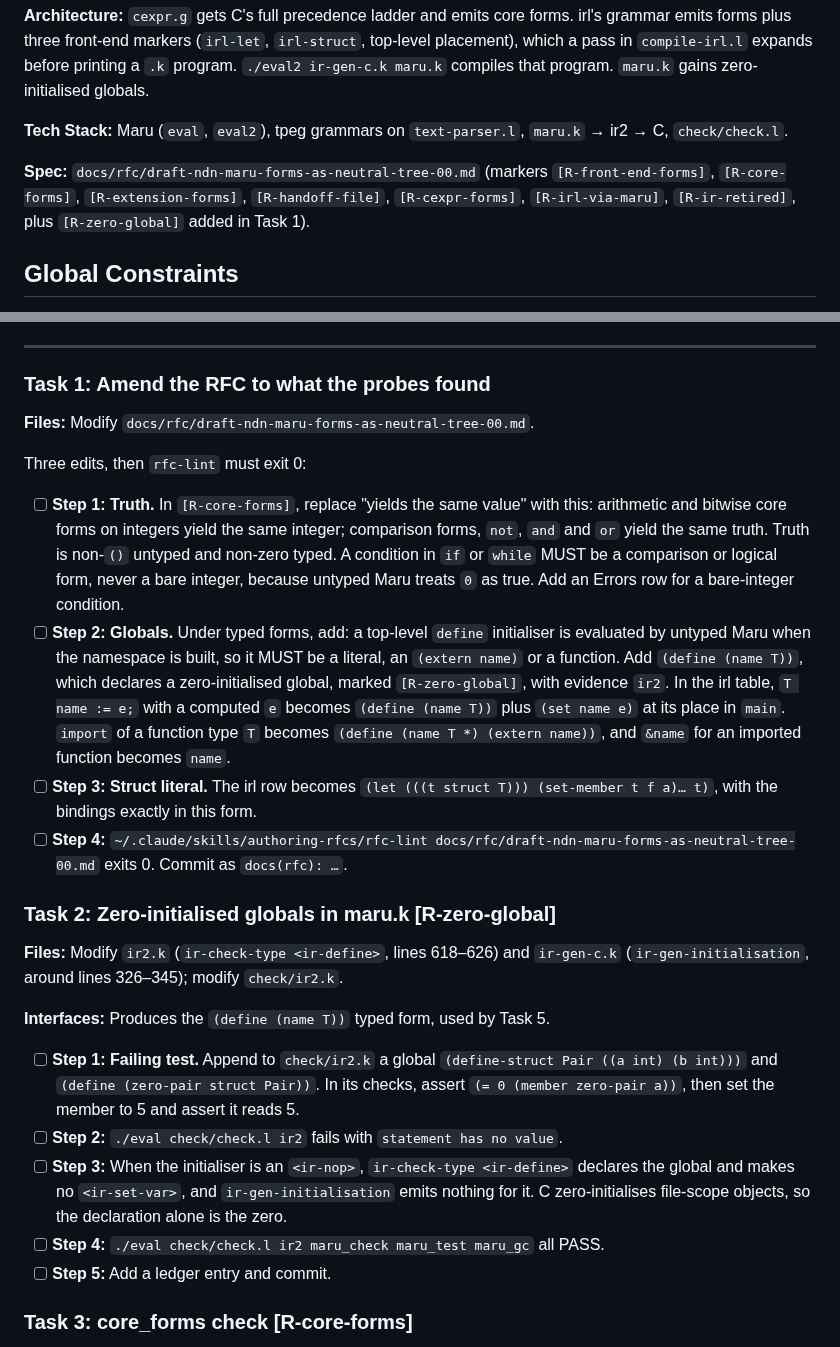
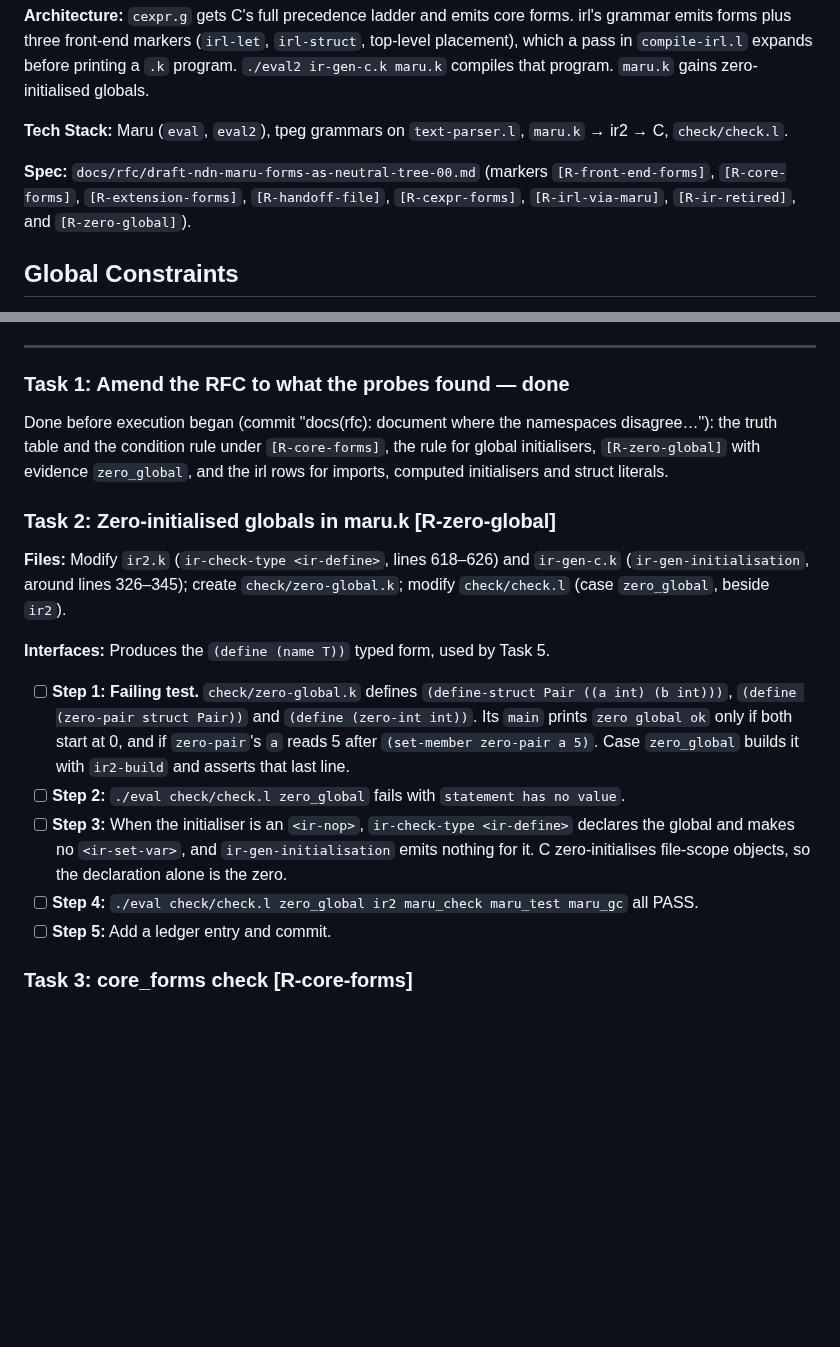
Before and after one commit to nnunley/maru, a Markdown page: docs/plans/2026-10-30-maru-forms-neutral-tree.md, 2 parts joined by grey strips. GitHub-like rendering; blank space fills up the shorter version.

Commit message:
Plan: Task 1 done in the RFC; zero_global as its own check
The RFC amendment that Task 1 described is in, so the task records it.
Task 2's evidence becomes a new zero_global case rather than lines in
check/ir2.k, so the requirement's evidence stays red until the feature
exists.

```diff
--- a/docs/plans/2026-10-30-maru-forms-neutral-tree.md
+++ b/docs/plans/2026-10-30-maru-forms-neutral-tree.md
@@ -8,7 +8,7 @@
 
 **Tech Stack:** Maru (`eval`, `eval2`), tpeg grammars on `text-parser.l`, `maru.k` → ir2 → C, `check/check.l`.
 
-**Spec:** `docs/rfc/draft-ndn-maru-forms-as-neutral-tree-00.md` (markers `[R-front-end-forms]`, `[R-core-forms]`, `[R-extension-forms]`, `[R-handoff-file]`, `[R-cexpr-forms]`, `[R-irl-via-maru]`, `[R-ir-retired]`, plus `[R-zero-global]` added in Task 1).
+**Spec:** `docs/rfc/draft-ndn-maru-forms-as-neutral-tree-00.md` (markers `[R-front-end-forms]`, `[R-core-forms]`, `[R-extension-forms]`, `[R-handoff-file]`, `[R-cexpr-forms]`, `[R-irl-via-maru]`, `[R-ir-retired]`, and `[R-zero-global]`).
 
 ## Global Constraints
 
@@ -29,27 +29,20 @@
 
 ---
 
-### Task 1: Amend the RFC to what the probes found
+### Task 1: Amend the RFC to what the probes found — done
 
-**Files:** Modify `docs/rfc/draft-ndn-maru-forms-as-neutral-tree-00.md`.
-
-Three edits, then `rfc-lint` must exit 0:
-
-- [ ] **Step 1: Truth.** In `[R-core-forms]`, replace "yields the same value" with this: arithmetic and bitwise core forms on integers yield the same integer; comparison forms, `not`, `and` and `or` yield the same truth. Truth is non-`()` untyped and non-zero typed. A condition in `if` or `while` MUST be a comparison or logical form, never a bare integer, because untyped Maru treats `0` as true. Add an Errors row for a bare-integer condition.
-- [ ] **Step 2: Globals.** Under typed forms, add: a top-level `define` initialiser is evaluated by untyped Maru when the namespace is built, so it MUST be a literal, an `(extern name)` or a function. Add `(define (name T))`, which declares a zero-initialised global, marked `[R-zero-global]`, with evidence `ir2`. In the irl table, `T name := e;` with a computed `e` becomes `(define (name T))` plus `(set name e)` at its place in `main`. `import` of a function type `T` becomes `(define (name T *) (extern name))`, and `&name` for an imported function becomes `name`.
-- [ ] **Step 3: Struct literal.** The irl row becomes `(let (((t struct T))) (set-member t f a)… t)`, with the bindings exactly in this form.
-- [ ] **Step 4:** `~/.claude/skills/authoring-rfcs/rfc-lint docs/rfc/draft-ndn-maru-forms-as-neutral-tree-00.md` exits 0. Commit as `docs(rfc): …`.
+Done before execution began (commit "docs(rfc): document where the namespaces disagree…"): the truth table and the condition rule under `[R-core-forms]`, the rule for global initialisers, `[R-zero-global]` with evidence `zero_global`, and the irl rows for imports, computed initialisers and struct literals.
 
 ### Task 2: Zero-initialised globals in maru.k [R-zero-global]
 
-**Files:** Modify `ir2.k` (`ir-check-type <ir-define>`, lines 618–626) and `ir-gen-c.k` (`ir-gen-initialisation`, around lines 326–345); modify `check/ir2.k`.
+**Files:** Modify `ir2.k` (`ir-check-type <ir-define>`, lines 618–626) and `ir-gen-c.k` (`ir-gen-initialisation`, around lines 326–345); create `check/zero-global.k`; modify `check/check.l` (case `zero_global`, beside `ir2`).
 
 **Interfaces:** Produces the `(define (name T))` typed form, used by Task 5.
 
-- [ ] **Step 1: Failing test.** Append to `check/ir2.k` a global `(define-struct Pair ((a int) (b int)))` and `(define (zero-pair struct Pair))`. In its checks, assert `(= 0 (member zero-pair a))`, then set the member to 5 and assert it reads 5.
-- [ ] **Step 2:** `./eval check/check.l ir2` fails with `statement has no value`.
+- [ ] **Step 1: Failing test.** `check/zero-global.k` defines `(define-struct Pair ((a int) (b int)))`, `(define (zero-pair struct Pair))` and `(define (zero-int int))`. Its `main` prints `zero global ok` only if both start at 0, and if `zero-pair`'s `a` reads 5 after `(set-member zero-pair a 5)`. Case `zero_global` builds it with `ir2-build` and asserts that last line.
+- [ ] **Step 2:** `./eval check/check.l zero_global` fails with `statement has no value`.
 - [ ] **Step 3:** When the initialiser is an `<ir-nop>`, `ir-check-type <ir-define>` declares the global and makes no `<ir-set-var>`, and `ir-gen-initialisation` emits nothing for it. C zero-initialises file-scope objects, so the declaration alone is the zero.
-- [ ] **Step 4:** `./eval check/check.l ir2 maru_check maru_test maru_gc` all PASS.
+- [ ] **Step 4:** `./eval check/check.l zero_global ir2 maru_check maru_test maru_gc` all PASS.
 - [ ] **Step 5:** Add a ledger entry and commit.
 
 ### Task 3: core_forms check [R-core-forms]
```
